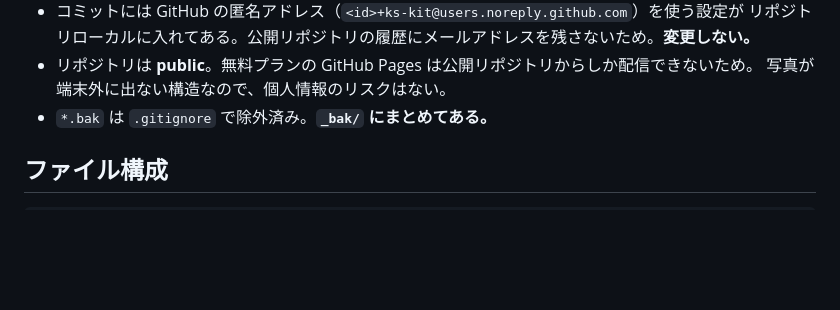
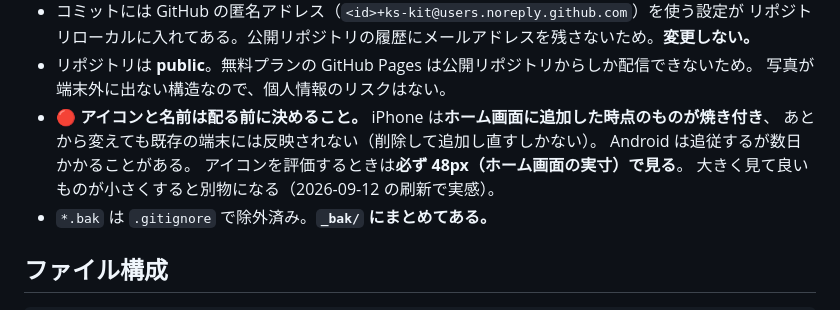
Before and after one commit to ks-kit/selfie-cam, a Markdown page: CLAUDE.md, the part around the change. Drawn GitHub-style; blank space fills up the shorter version.

```diff
--- a/CLAUDE.md
+++ b/CLAUDE.md
@@ -314,6 +314,11 @@ adb -s <id> shell input tap <x> <y>         # 操作する
   リポジトリローカルに入れてある。公開リポジトリの履歴にメールアドレスを残さないため。**変更しない。**
 - リポジトリは **public**。無料プランの GitHub Pages は公開リポジトリからしか配信できないため。
   写真が端末外に出ない構造なので、個人情報のリスクはない。
+- 🔴 **アイコンと名前は配る前に決めること。** iPhone は**ホーム画面に追加した時点のものが焼き付き**、
+  あとから変えても既存の端末には反映されない（削除して追加し直すしかない）。
+  Android は追従するが数日かかることがある。
+  アイコンを評価するときは**必ず 48px（ホーム画面の実寸）で見る**。
+  大きく見て良いものが小さくすると別物になる（2026-09-12 の刷新で実感）。
 - `*.bak` は `.gitignore` で除外済み。**`_bak/` にまとめてある。**
 
 ## ファイル構成
```
Also changed, not shown: 仕様書.md (+53 -0 lines).
